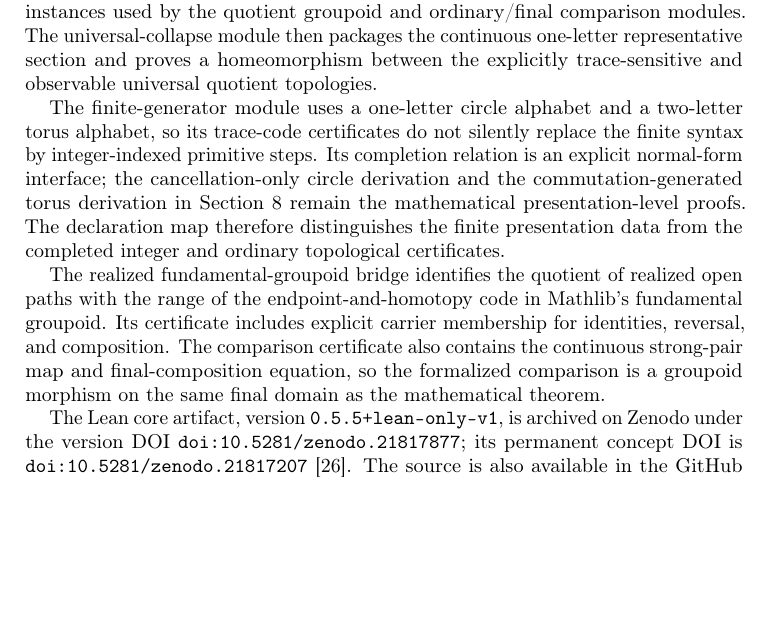
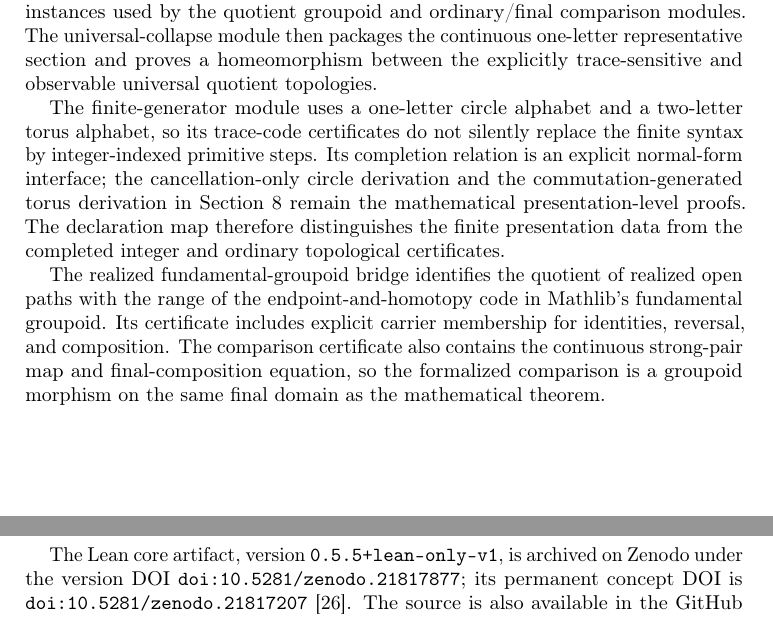
Before and after one commit to Arthur742Ramos/ComputationalPathsLean, a LaTeX paper (paper/topological/main.tex): part of page 24 of 27 before the commit and two parts of pages 24 and 25 of 27 after it, the two joined at a grey line, cut so that both start at the same text, the shorter picture padded with empty space. Compiled offline with pdfLaTeX.

Commit message:
Polish trace-sensitive paper layout

```diff
--- a/paper/topological/main.tex
+++ b/paper/topological/main.tex
@@ -1865,6 +1865,8 @@ contains the continuous strong-pair map and final-composition equation, so the
 formalized comparison is a groupoid morphism on the same final domain as the
 mathematical theorem.
 
+\FloatBarrier
+
 The Lean core artifact, version \texttt{0.5.5+lean-only-v1}, is archived on Zenodo
 under the version DOI
 \href{https://doi.org/10.5281/zenodo.21817877}
```
